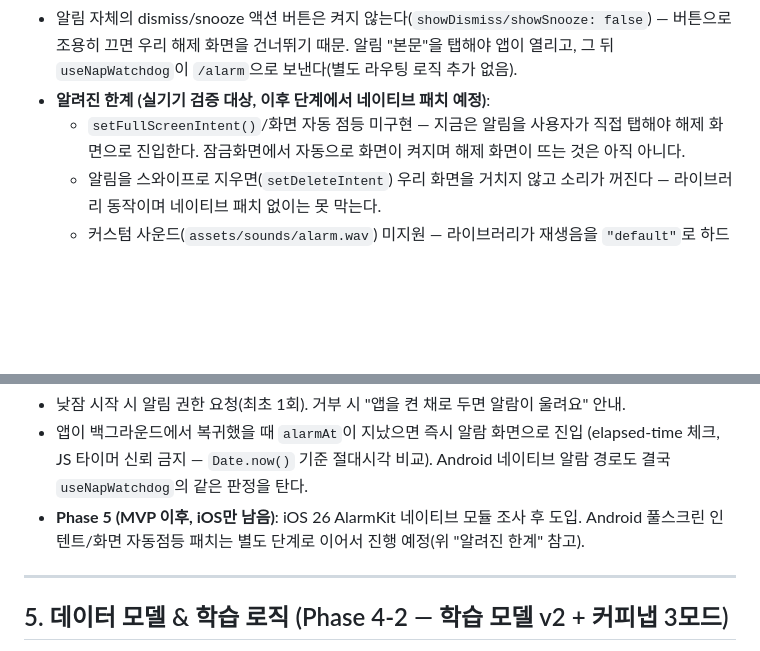
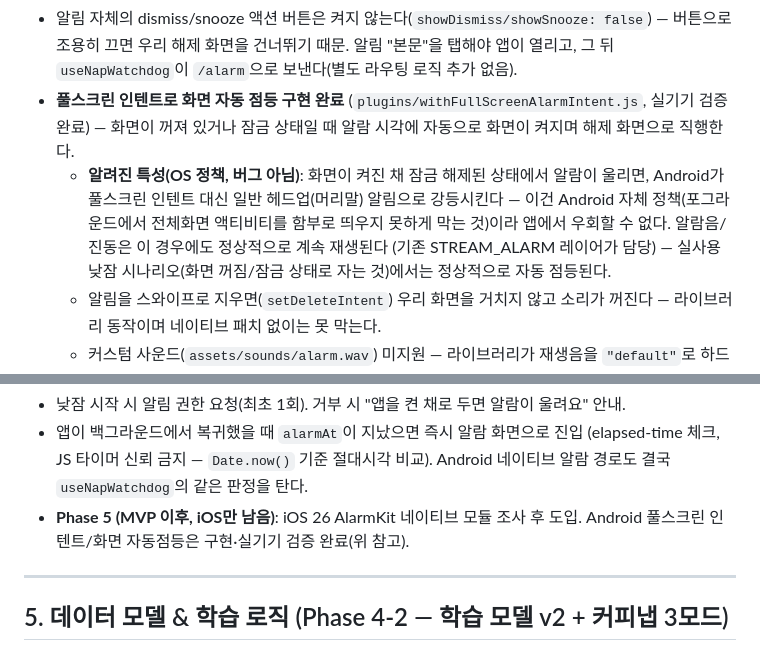
Before and after one commit to sml122900/power-nap, a Markdown page: PROJECT.md, 2 parts joined by grey strips. Rendered like a GitHub page; blank space fills up the shorter version.

Commit message:
docs: record full-screen intent verification results in PROJECT.md §4
Passed on-device verification (locked/screen-off: auto-wake works;
screen-on+unlocked: Android policy downgrades to a heads-up
notification instead of full-screen — expected OS behavior, not a bug,
and doesn't affect the real nap scenario where the screen is off).

```diff
--- a/PROJECT.md
+++ b/PROJECT.md
@@ -69,10 +69,15 @@ radius:     lg 24 / md 16
 - 알림 자체의 dismiss/snooze 액션 버튼은 켜지 않는다(`showDismiss/showSnooze: false`) —
   버튼으로 조용히 끄면 우리 해제 화면을 건너뛰기 때문. 알림 "본문"을 탭해야 앱이 열리고,
   그 뒤 `useNapWatchdog`이 `/alarm`으로 보낸다(별도 라우팅 로직 추가 없음).
-- **알려진 한계 (실기기 검증 대상, 이후 단계에서 네이티브 패치 예정)**:
-  - `setFullScreenIntent()`/화면 자동 점등 미구현 — 지금은 알림을 사용자가 직접 탭해야
-    해제 화면으로 진입한다. 잠금화면에서 자동으로 화면이 켜지며 해제 화면이 뜨는 것은
-    아직 아니다.
+- **풀스크린 인텐트로 화면 자동 점등 구현 완료** (`plugins/withFullScreenAlarmIntent.js`,
+  실기기 검증 완료) — 화면이 꺼져 있거나 잠금 상태일 때 알람 시각에 자동으로 화면이
+  켜지며 해제 화면으로 직행한다.
+  - **알려진 특성(OS 정책, 버그 아님)**: 화면이 켜진 채 잠금 해제된 상태에서 알람이
+    울리면, Android가 풀스크린 인텐트 대신 일반 헤드업(머리말) 알림으로 강등시킨다 —
+    이건 Android 자체 정책(포그라운드에서 전체화면 액티비티를 함부로 띄우지 못하게 막는
+    것)이라 앱에서 우회할 수 없다. 알람음/진동은 이 경우에도 정상적으로 계속 재생된다
+    (기존 STREAM_ALARM 레이어가 담당) — 실사용 낮잠 시나리오(화면 꺼짐/잠금 상태로
+    자는 것)에서는 정상적으로 자동 점등된다.
   - 알림을 스와이프로 지우면(`setDeleteIntent`) 우리 화면을 거치지 않고 소리가 꺼진다 —
     라이브러리 동작이며 네이티브 패치 없이는 못 막는다.
   - 커스텀 사운드(`assets/sounds/alarm.wav`) 미지원 — 라이브러리가 재생음을 `"default"`로
@@ -92,7 +97,7 @@ radius:     lg 24 / md 16
 - 낮잠 시작 시 알림 권한 요청(최초 1회). 거부 시 "앱을 켠 채로 두면 알람이 울려요" 안내.
 - 앱이 백그라운드에서 복귀했을 때 `alarmAt`이 지났으면 즉시 알람 화면으로 진입 (elapsed-time 체크, JS 타이머 신뢰 금지 — `Date.now()` 기준 절대시각 비교). Android 네이티브 알람 경로도 결국 `useNapWatchdog`의 같은 판정을 탄다.
 - **Phase 5 (MVP 이후, iOS만 남음)**: iOS 26 AlarmKit 네이티브 모듈 조사 후 도입.
-  Android 풀스크린 인텐트/화면 자동점등 패치는 별도 단계로 이어서 진행 예정(위 "알려진 한계" 참고).
+  Android 풀스크린 인텐트/화면 자동점등은 구현·실기기 검증 완료(위 참고).
 
 ---
 
```
